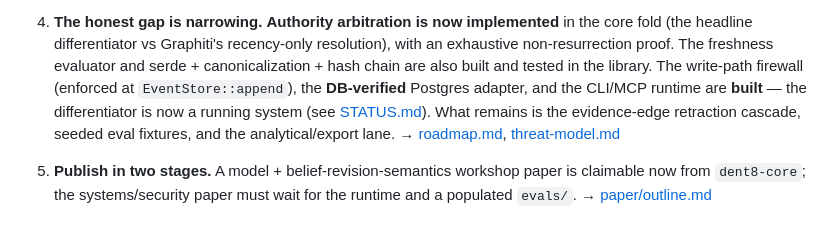
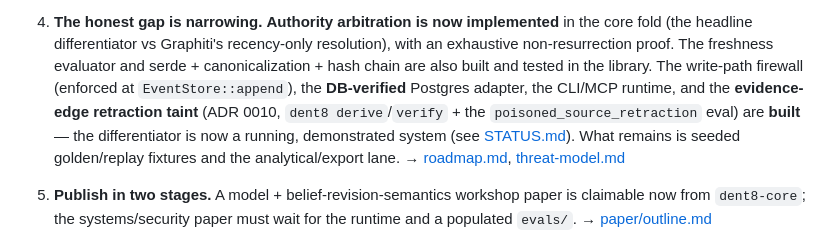
Before and after one commit to xyzzylabs/dent8, a Markdown page: docs/research/dossier.md, the part around the change. GitHub-like rendering.

```diff
--- a/docs/research/dossier.md
+++ b/docs/research/dossier.md
@@ -37,10 +37,11 @@ pass are folded into the topical docs and noted below.
    with an exhaustive non-resurrection proof. The freshness evaluator and serde +
    canonicalization + hash chain are also built and tested in the library. The
    write-path firewall (enforced at `EventStore::append`), the **DB-verified** Postgres
-   adapter, and the CLI/MCP runtime are **built** — the differentiator is now a running
-   system (see [STATUS.md](../STATUS.md)). What remains is the evidence-edge retraction
-   cascade, seeded eval fixtures, and the analytical/export lane. → [roadmap.md](../roadmap.md),
-   [threat-model.md](../threat-model.md)
+   adapter, the CLI/MCP runtime, and the **evidence-edge retraction taint** (ADR 0010,
+   `dent8 derive`/`verify` + the `poisoned_source_retraction` eval) are **built** — the
+   differentiator is now a running, demonstrated system (see [STATUS.md](../STATUS.md)). What
+   remains is seeded golden/replay fixtures and the analytical/export lane.
+   → [roadmap.md](../roadmap.md), [threat-model.md](../threat-model.md)
 
 5. **Publish in two stages.** A model + belief-revision-semantics workshop paper is
    claimable now from `dent8-core`; the systems/security paper must wait for the
```
Also changed, not shown: docs/STATUS.md (+11 -2 lines), docs/related-work.md (+4 -2 lines).
